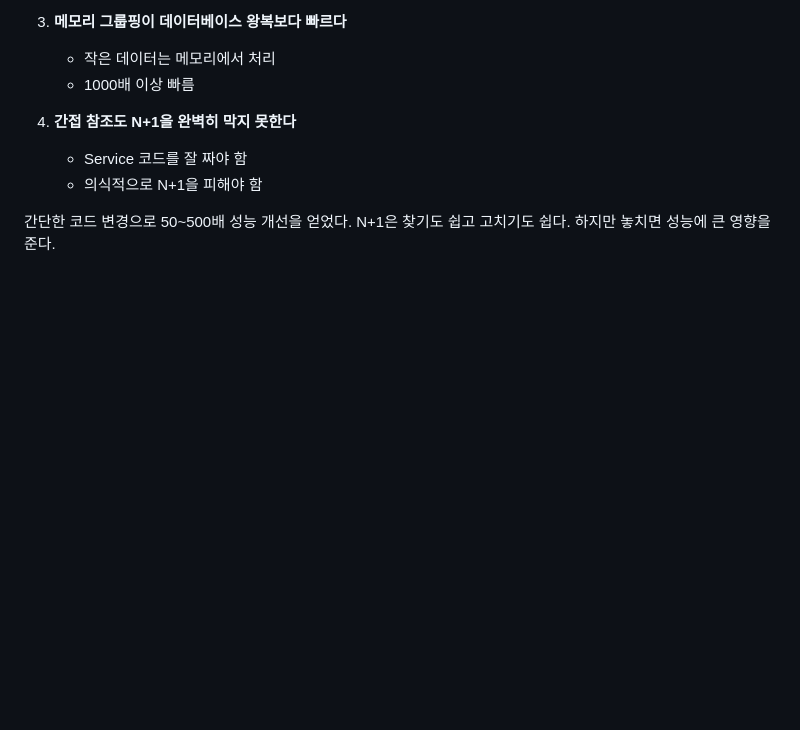
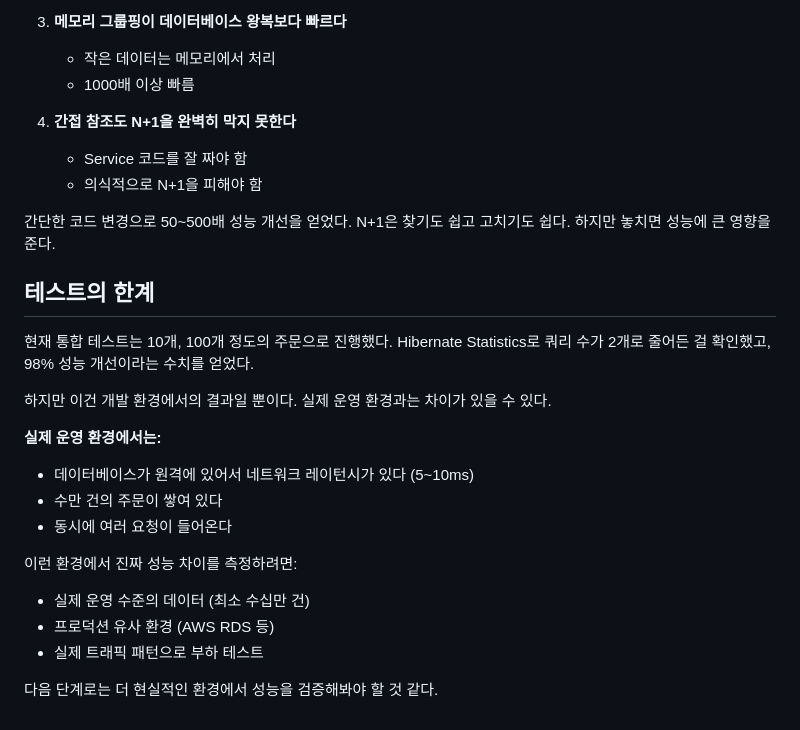
Before and after one commit to HeeMang-Lee/e-commerce-server, a Markdown page: docs/N_PLUS_ONE_PROBLEM_RESOLUTION.md, the part around the change. Rendered like a GitHub page; blank space fills up the shorter version.

```diff
--- a/docs/N_PLUS_ONE_PROBLEM_RESOLUTION.md
+++ b/docs/N_PLUS_ONE_PROBLEM_RESOLUTION.md
@@ -325,3 +325,21 @@ N+1 문제를 발견하고 해결하면서 배운 점:
    - 의식적으로 N+1을 피해야 함
 
 간단한 코드 변경으로 50~500배 성능 개선을 얻었다. N+1은 찾기도 쉽고 고치기도 쉽다. 하지만 놓치면 성능에 큰 영향을 준다.
+
+## 테스트의 한계
+
+현재 통합 테스트는 10개, 100개 정도의 주문으로 진행했다. Hibernate Statistics로 쿼리 수가 2개로 줄어든 걸 확인했고, 98% 성능 개선이라는 수치를 얻었다.
+
+하지만 이건 개발 환경에서의 결과일 뿐이다. 실제 운영 환경과는 차이가 있을 수 있다.
+
+**실제 운영 환경에서는:**
+- 데이터베이스가 원격에 있어서 네트워크 레이턴시가 있다 (5~10ms)
+- 수만 건의 주문이 쌓여 있다
+- 동시에 여러 요청이 들어온다
+
+이런 환경에서 진짜 성능 차이를 측정하려면:
+- 실제 운영 수준의 데이터 (최소 수십만 건)
+- 프로덕션 유사 환경 (AWS RDS 등)
+- 실제 트래픽 패턴으로 부하 테스트
+
+다음 단계로는 더 현실적인 환경에서 성능을 검증해봐야 할 것 같다.
```
Also changed, not shown: docs/EXPLAIN_ANALYSIS_POPULAR_PRODUCT.md (+24 -0 lines).
